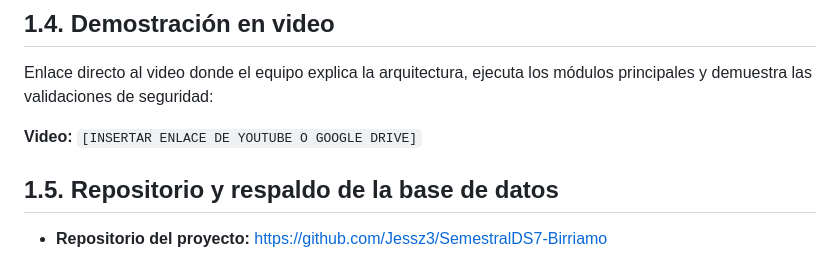
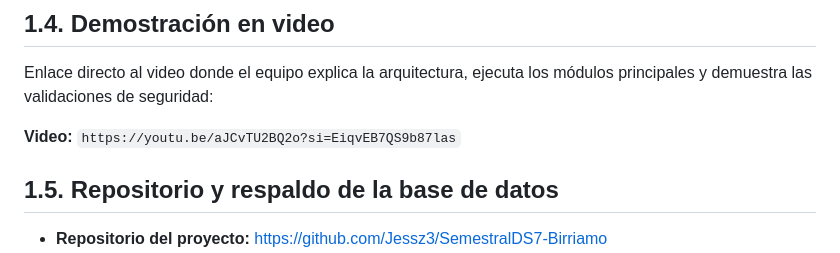
Before and after one commit to Jessz3/SemestralDS7-Birriamo, a Markdown page: README_BirriaMO_actualizado.md, the part around the change. GitHub-like rendering.

Commit message:
agregado video al readme

```diff
--- a/README_BirriaMO_actualizado.md
+++ b/README_BirriaMO_actualizado.md
@@ -33,7 +33,7 @@ Birria-MO es una aplicación web desarrollada para administrar actividades depor
 
 Enlace directo al video donde el equipo explica la arquitectura, ejecuta los módulos principales y demuestra las validaciones de seguridad:
 
-**Video:** `[INSERTAR ENLACE DE YOUTUBE O GOOGLE DRIVE]`
+**Video:** `https://youtu.be/aJCvTU2BQ2o?si=EiqvEB7QS9b87las`
 
 ## 1.5. Repositorio y respaldo de la base de datos
 
```
